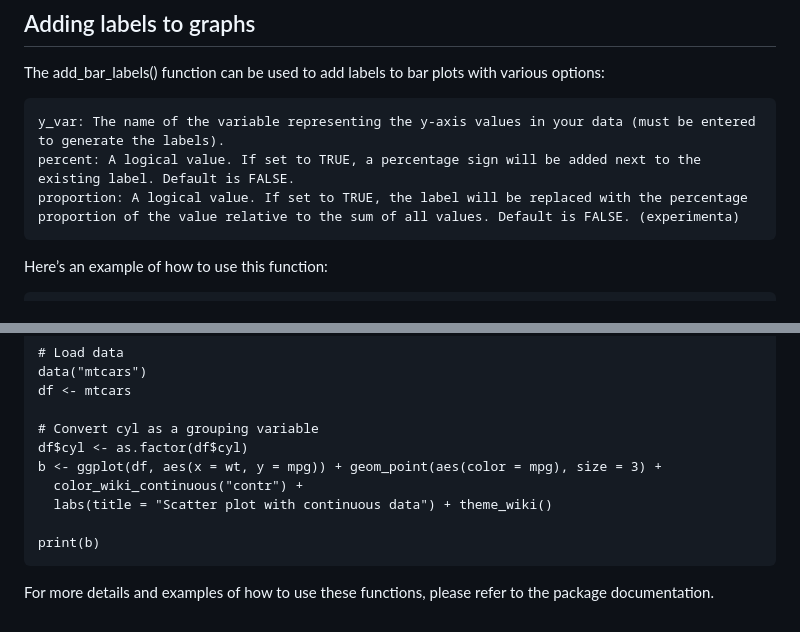
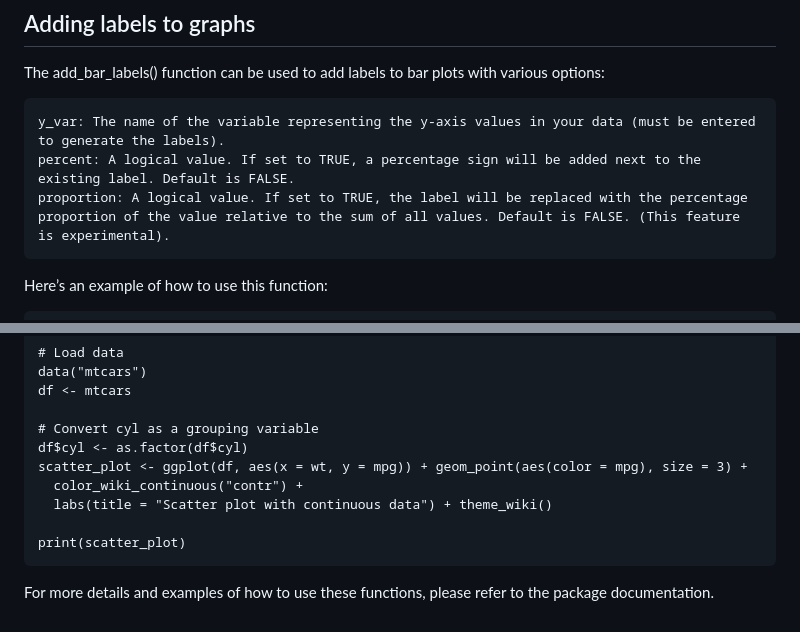
Before and after one commit to test237-prog/wiki, a Markdown page: README.md, 2 parts joined by grey strips. Rendered like a GitHub page.

```diff
--- a/README.md
+++ b/README.md
@@ -78,7 +78,7 @@ with various options:
 
     y_var: The name of the variable representing the y-axis values in your data (must be entered to generate the labels).
     percent: A logical value. If set to TRUE, a percentage sign will be added next to the existing label. Default is FALSE.
-    proportion: A logical value. If set to TRUE, the label will be replaced with the percentage proportion of the value relative to the sum of all values. Default is FALSE. (experimenta)
+    proportion: A logical value. If set to TRUE, the label will be replaced with the percentage proportion of the value relative to the sum of all values. Default is FALSE. (This feature is experimental).
 
 Here’s an example of how to use this function:
 
@@ -201,10 +201,10 @@ An example of a plot with a continuous scale:
 
     # Convert cyl as a grouping variable
     df$cyl <- as.factor(df$cyl)
-    b <- ggplot(df, aes(x = wt, y = mpg)) + geom_point(aes(color = mpg), size = 3) +
+    scatter_plot <- ggplot(df, aes(x = wt, y = mpg)) + geom_point(aes(color = mpg), size = 3) +
       color_wiki_continuous("contr") +
       labs(title = "Scatter plot with continuous data") + theme_wiki()
 
-    print(b)
+    print(scatter_plot)
 
 For more details and examples of how to use these functions, please refer to the package documentation.
```
Also changed, not shown: other parts of README.md (+1 -1 lines).
